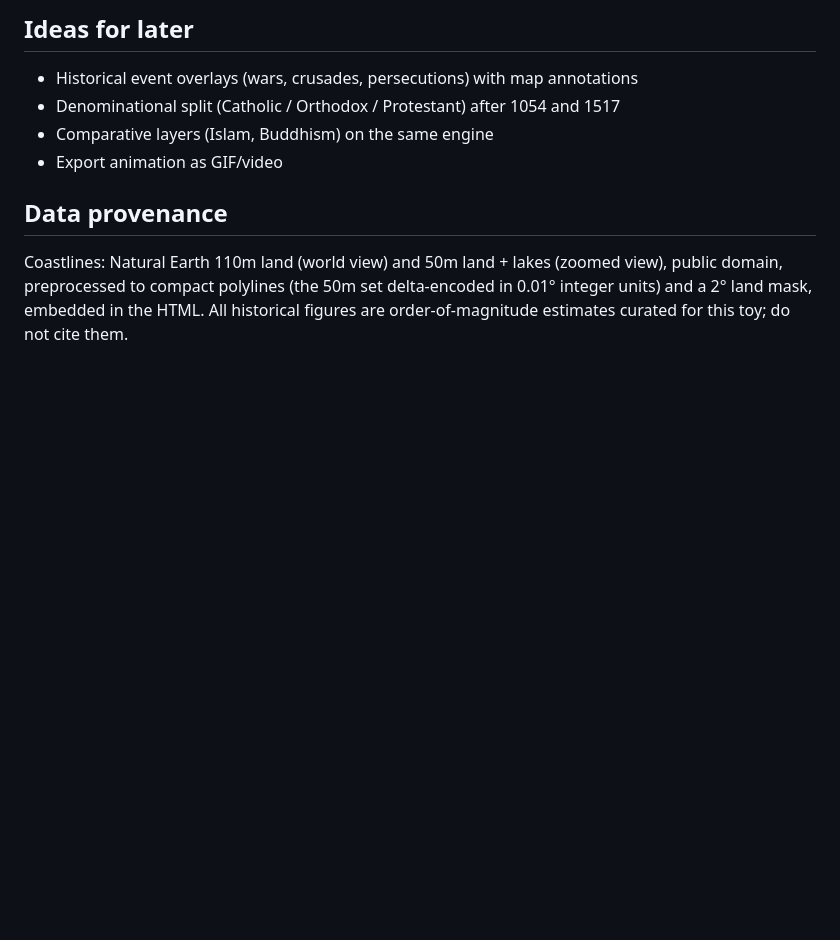
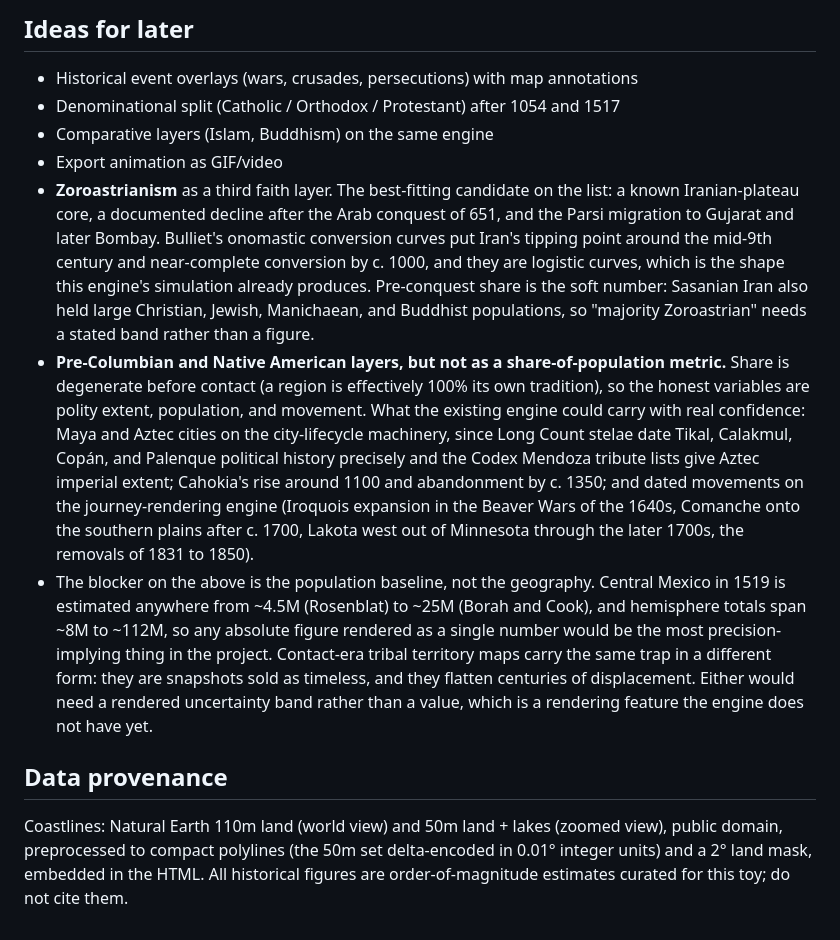
Before and after one commit to Jamie-DB/history-heatmap, a Markdown page: README.md, the part around the change. Drawn GitHub-style; blank space fills up the shorter version.

Commit message:
Note Zoroastrianism and the pre-Columbian datasets as candidates
Zoroastrianism fits the existing share-of-population schema unchanged.
The pre-Columbian and Native American layers do not: share is degenerate
before contact, and the population baselines span a fivefold range, so
the note records what is mappable (polities, cities, dated movements)
and what the baseline problem blocks.

Co-Authored-By: Claude Opus 5 (1M context) <noreply@anthropic.com>

```diff
--- a/README.md
+++ b/README.md
@@ -69,6 +69,9 @@ Sim-affecting sliders trigger a ~1s background recompute (progress shown on the
 - Denominational split (Catholic / Orthodox / Protestant) after 1054 and 1517
 - Comparative layers (Islam, Buddhism) on the same engine
 - Export animation as GIF/video
+- **Zoroastrianism** as a third faith layer. The best-fitting candidate on the list: a known Iranian-plateau core, a documented decline after the Arab conquest of 651, and the Parsi migration to Gujarat and later Bombay. Bulliet's onomastic conversion curves put Iran's tipping point around the mid-9th century and near-complete conversion by c. 1000, and they are logistic curves, which is the shape this engine's simulation already produces. Pre-conquest share is the soft number: Sasanian Iran also held large Christian, Jewish, Manichaean, and Buddhist populations, so "majority Zoroastrian" needs a stated band rather than a figure.
+- **Pre-Columbian and Native American layers, but not as a share-of-population metric.** Share is degenerate before contact (a region is effectively 100% its own tradition), so the honest variables are polity extent, population, and movement. What the existing engine could carry with real confidence: Maya and Aztec cities on the city-lifecycle machinery, since Long Count stelae date Tikal, Calakmul, Copán, and Palenque political history precisely and the Codex Mendoza tribute lists give Aztec imperial extent; Cahokia's rise around 1100 and abandonment by c. 1350; and dated movements on the journey-rendering engine (Iroquois expansion in the Beaver Wars of the 1640s, Comanche onto the southern plains after c. 1700, Lakota west out of Minnesota through the later 1700s, the removals of 1831 to 1850).
+- The blocker on the above is the population baseline, not the geography. Central Mexico in 1519 is estimated anywhere from ~4.5M (Rosenblat) to ~25M (Borah and Cook), and hemisphere totals span ~8M to ~112M, so any absolute figure rendered as a single number would be the most precision-implying thing in the project. Contact-era tribal territory maps carry the same trap in a different form: they are snapshots sold as timeless, and they flatten centuries of displacement. Either would need a rendered uncertainty band rather than a value, which is a rendering feature the engine does not have yet.
 
 ## Data provenance
 
```
